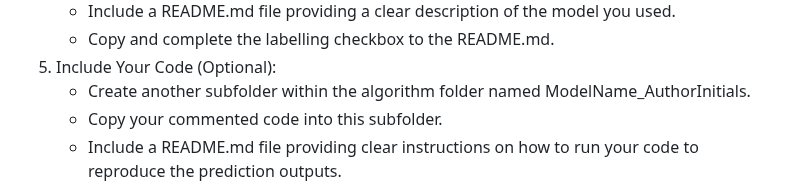
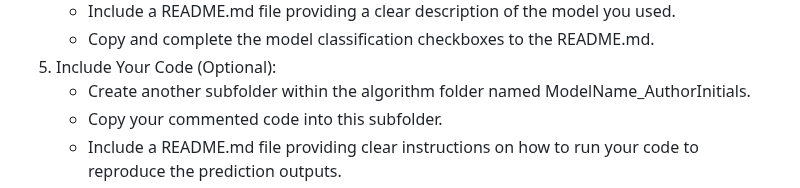
Before and after one commit to ShoreShop/ShoreModel_Benchmark, a Markdown page: submissions/README.md, the part around one of its changes. Drawn GitHub-style.

```diff
--- a/submissions/README.md
+++ b/submissions/README.md
@@ -57,5 +55,5 @@ To submit your results, please:
    - Include a README.md file providing a clear description of the model you used.
-   - Copy and complete the labelling checkbox to the README.md.
+   - Copy and complete the model classification checkboxes to the README.md.
 5. Include Your Code (Optional):
    - Create another subfolder within the algorithm folder named ModelName_AuthorInitials.
    - Copy your commented code into this subfolder.
```
Also changed, not shown: other parts of submissions/README.md (+1 -3 lines).
